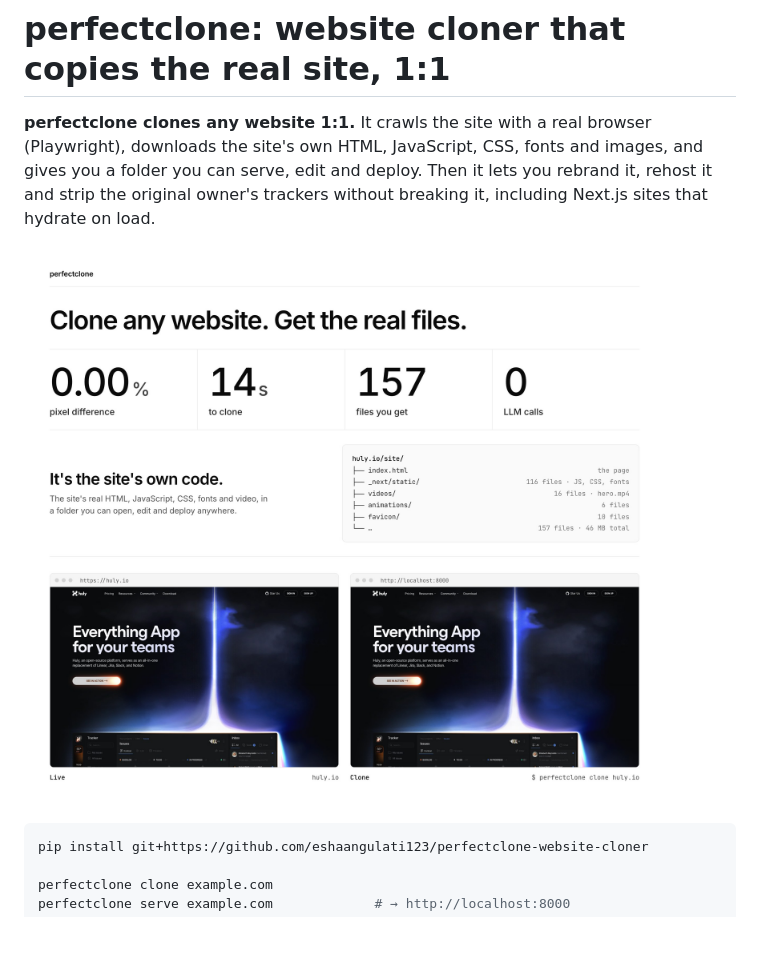
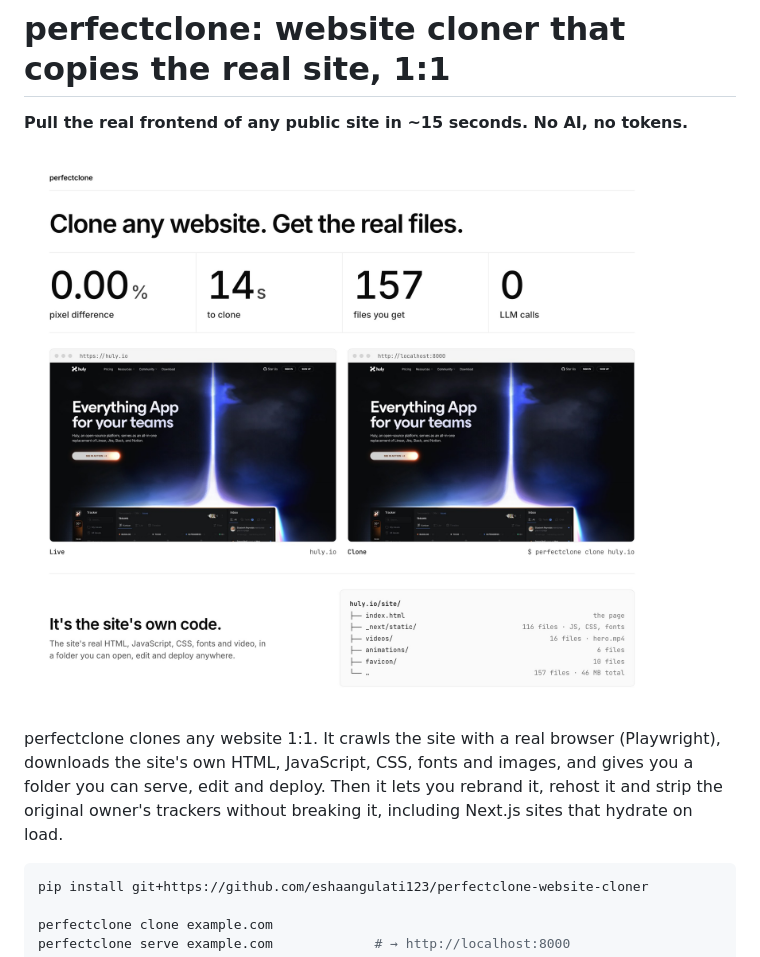
Before and after one commit to enkyuan/mickey17, a Markdown page: README.md, the part around the change. Rendered like a GitHub page; pictures changed too: docs/images/huly-live-vs-clone.jpg; blank space fills up the shorter version.

Commit message:
docs: add README tagline and move file tree under screenshots
The README opens with a one-line pitch above the hero image, and the
image now reads title, stats, live vs clone, then the files you get.

````diff
--- a/README.md
+++ b/README.md
@@ -1,11 +1,13 @@
 # perfectclone: website cloner that copies the real site, 1:1
 
-**perfectclone clones any website 1:1.** It crawls the site with a real browser (Playwright),
+**Pull the real frontend of any public site in ~15 seconds. No AI, no tokens.**
+
+![Clone any website. Get the real files. huly.io cloned with perfectclone: 0.00% pixel difference, 14 seconds, 157 files, 0 LLM calls.](docs/images/huly-live-vs-clone.jpg)
+
+perfectclone clones any website 1:1. It crawls the site with a real browser (Playwright),
 downloads the site's own HTML, JavaScript, CSS, fonts and images, and gives you a folder you can
 serve, edit and deploy. Then it lets you rebrand it, rehost it and strip the original owner's
 trackers without breaking it, including Next.js sites that hydrate on load.
-
-![Clone any website. Get the real files. huly.io cloned with perfectclone: 0.00% pixel difference, 14 seconds, 157 files, 0 LLM calls.](docs/images/huly-live-vs-clone.jpg)
 
 ```bash
 pip install git+https://github.com/eshaangulati123/perfectclone-website-cloner
````
